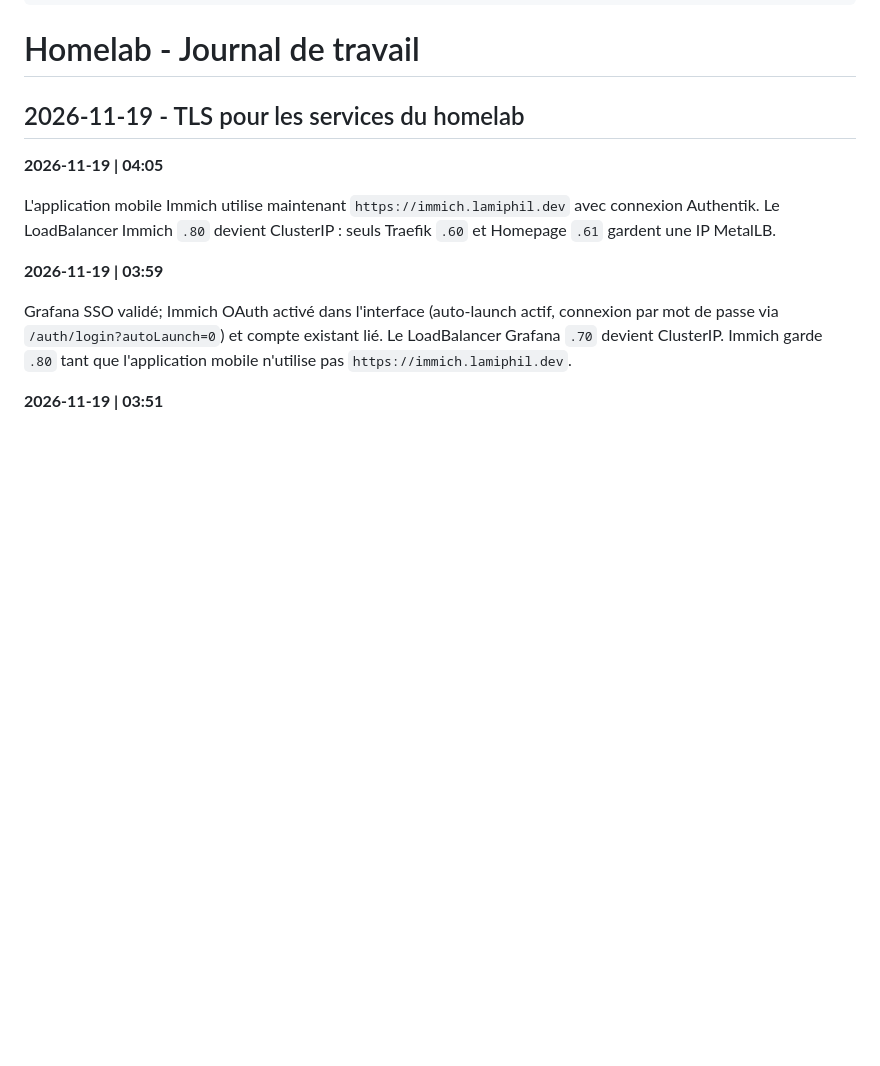
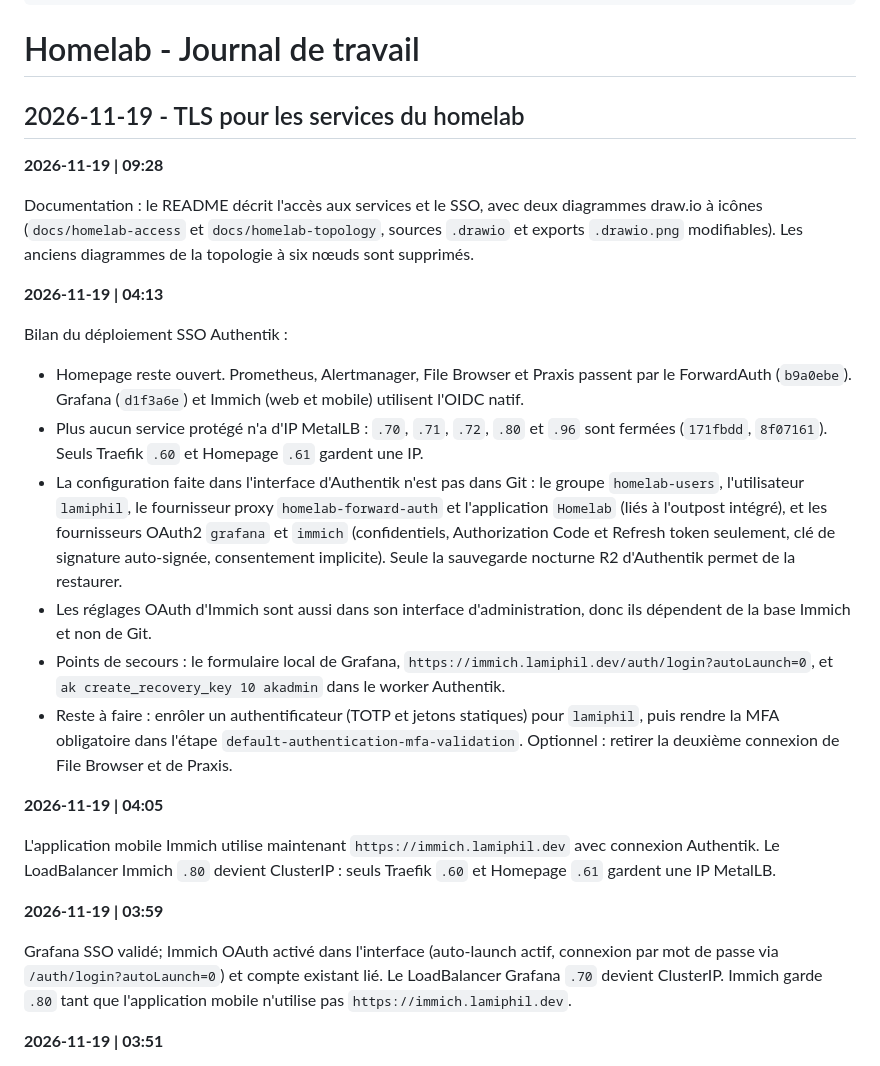
Before and after one commit to lamiphil/homelab, a Markdown page: _log.md, the part around the change. Drawn GitHub-style; blank space fills up the shorter version.

```diff
--- a/_log.md
+++ b/_log.md
@@ -6,6 +6,21 @@ tags: [homelab, log, kubernetes, k3s]
 # Homelab - Journal de travail
 
 ## 2026-11-19 - TLS pour les services du homelab
+
+**2026-11-19 | 09:28**
+
+Documentation : le README décrit l'accès aux services et le SSO, avec deux diagrammes draw.io à icônes (`docs/homelab-access` et `docs/homelab-topology`, sources `.drawio` et exports `.drawio.png` modifiables). Les anciens diagrammes de la topologie à six nœuds sont supprimés.
+
+**2026-11-19 | 04:13**
+
+Bilan du déploiement SSO Authentik :
+
+- Homepage reste ouvert. Prometheus, Alertmanager, File Browser et Praxis passent par le ForwardAuth (`b9a0ebe`). Grafana (`d1f3a6e`) et Immich (web et mobile) utilisent l'OIDC natif.
+- Plus aucun service protégé n'a d'IP MetalLB : `.70`, `.71`, `.72`, `.80` et `.96` sont fermées (`171fbdd`, `8f07161`). Seuls Traefik `.60` et Homepage `.61` gardent une IP.
+- La configuration faite dans l'interface d'Authentik n'est pas dans Git : le groupe `homelab-users`, l'utilisateur `lamiphil`, le fournisseur proxy `homelab-forward-auth` et l'application `Homelab` (liés à l'outpost intégré), et les fournisseurs OAuth2 `grafana` et `immich` (confidentiels, Authorization Code et Refresh token seulement, clé de signature auto-signée, consentement implicite). Seule la sauvegarde nocturne R2 d'Authentik permet de la restaurer.
+- Les réglages OAuth d'Immich sont aussi dans son interface d'administration, donc ils dépendent de la base Immich et non de Git.
+- Points de secours : le formulaire local de Grafana, `https://immich.lamiphil.dev/auth/login?autoLaunch=0`, et `ak create_recovery_key 10 akadmin` dans le worker Authentik.
+- Reste à faire : enrôler un authentificateur (TOTP et jetons statiques) pour `lamiphil`, puis rendre la MFA obligatoire dans l'étape `default-authentication-mfa-validation`. Optionnel : retirer la deuxième connexion de File Browser et de Praxis.
 
 **2026-11-19 | 04:05**
 
```
Also changed, not shown: README.md (+36 -4 lines), docs/homelab-access.drawio.png (added), docs/homelab-topology.drawio.png (added), 4 other files.
